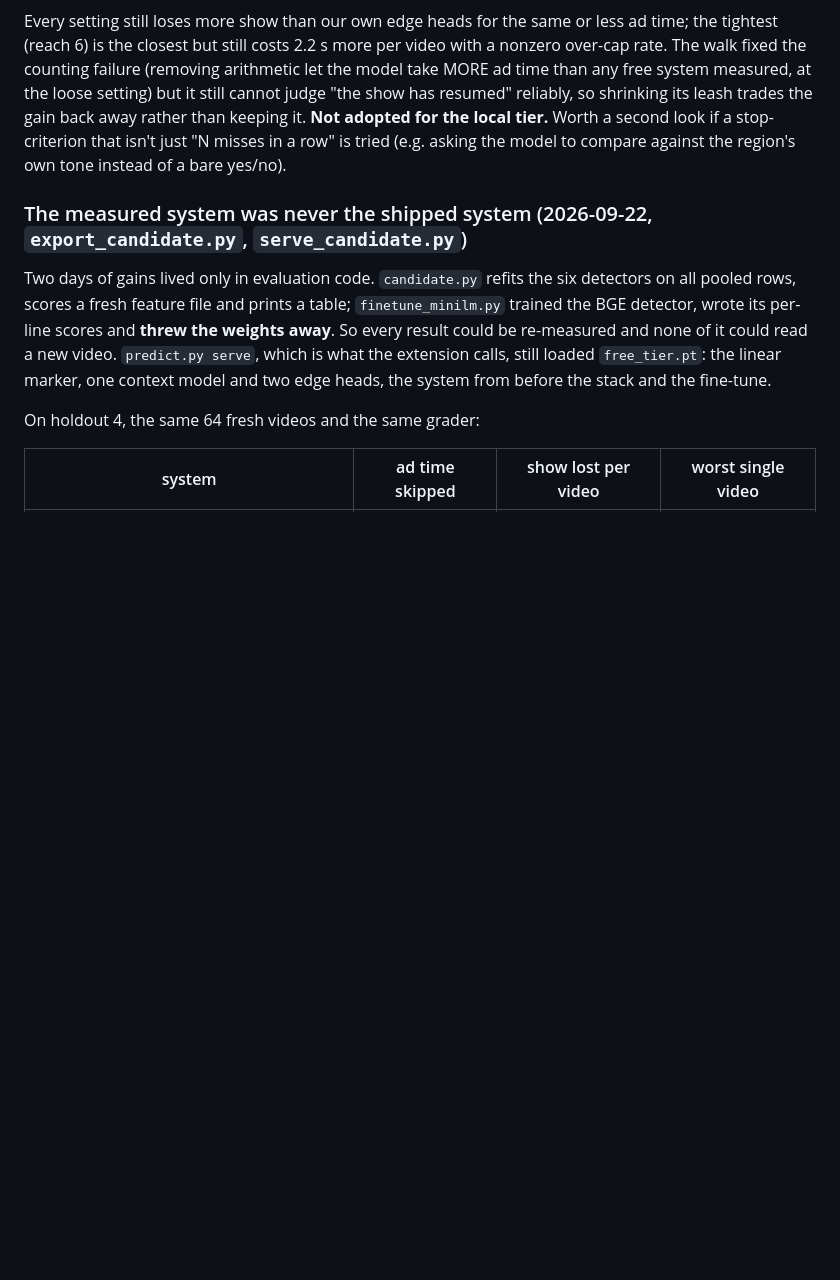
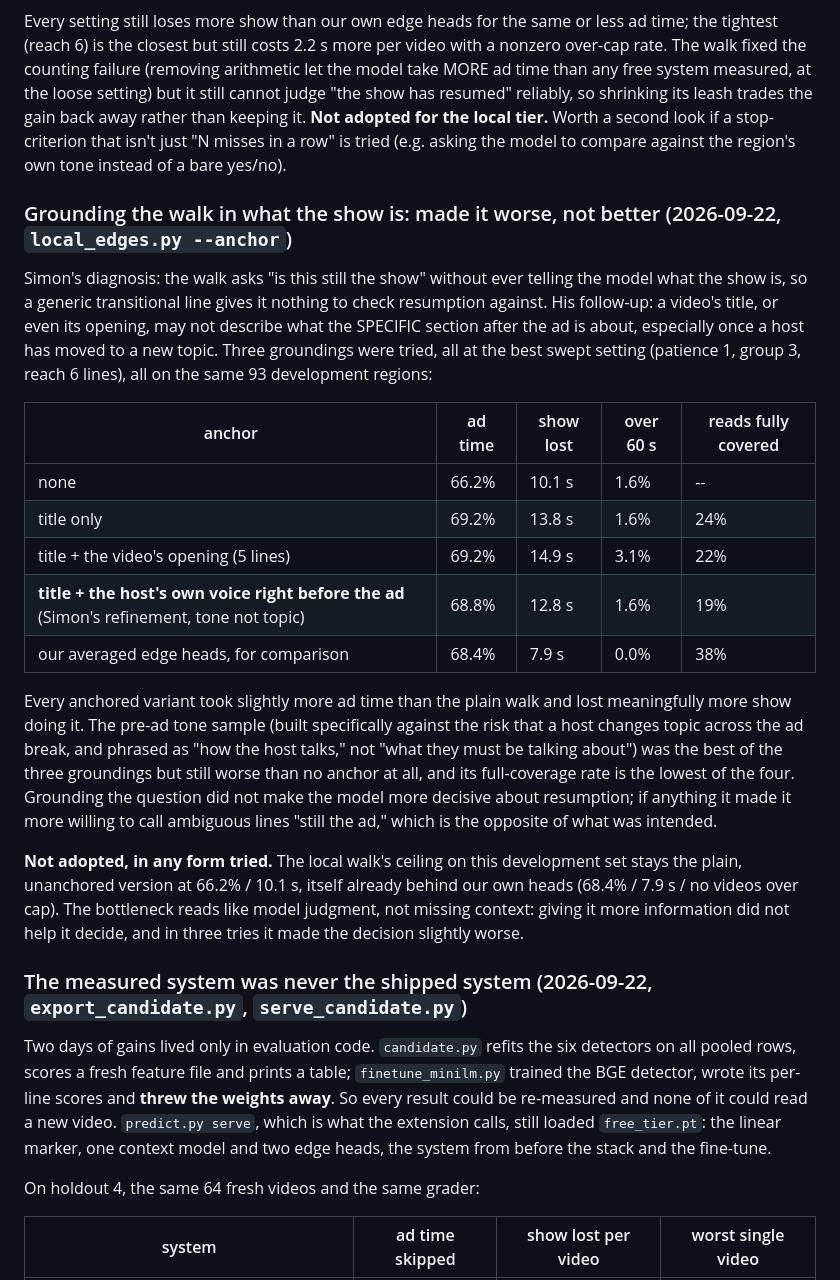
Before and after one commit to SimonDumas79/SponsorSkip, a Markdown page: marker/README.md, the part around the change. GitHub-like rendering; blank space fills up the shorter version.

Commit message:
marker/README: grounding the walk in the show's subject did not help
Three variants tried (title alone, title+opening, title+pre-ad tone-sample),
all worse on show-lost than the plain unanchored walk, none within reach of
our own edge heads. The bottleneck reads as model judgment, not missing
context: more information did not make qwen more decisive about resumption.

Co-Authored-By: Claude Sonnet 5 <noreply@anthropic.com>
Claude-Session: https://claude.ai/code/session_017eXrYr4y1nbfPwZQTP3Lf5

```diff
--- a/marker/README.md
+++ b/marker/README.md
@@ -863,6 +863,35 @@ reliably, so shrinking its leash trades the gain back away rather than keeping i
 the local tier.** Worth a second look if a stop-criterion that isn't just "N misses in a row" is tried
 (e.g. asking the model to compare against the region's own tone instead of a bare yes/no).
 
+### Grounding the walk in what the show is: made it worse, not better (2026-09-22, `local_edges.py --anchor`)
+
+Simon's diagnosis: the walk asks "is this still the show" without ever telling the model what the
+show is, so a generic transitional line gives it nothing to check resumption against. His follow-up:
+a video's title, or even its opening, may not describe what the SPECIFIC section after the ad is
+about, especially once a host has moved to a new topic. Three groundings were tried, all at the best
+swept setting (patience 1, group 3, reach 6 lines), all on the same 93 development regions:
+
+| anchor | ad time | show lost | over 60 s | reads fully covered |
+|---|---|---|---|---|
+| none | 66.2% | 10.1 s | 1.6% | -- |
+| title only | 69.2% | 13.8 s | 1.6% | 24% |
+| title + the video's opening (5 lines) | 69.2% | 14.9 s | 3.1% | 22% |
+| **title + the host's own voice right before the ad** (Simon's refinement, tone not topic) | 68.8% | 12.8 s | 1.6% | 19% |
+| our averaged edge heads, for comparison | 68.4% | 7.9 s | 0.0% | 38% |
+
+Every anchored variant took slightly more ad time than the plain walk and lost meaningfully more
+show doing it. The pre-ad tone sample (built specifically against the risk that a host changes topic
+across the ad break, and phrased as "how the host talks," not "what they must be talking about") was
+the best of the three groundings but still worse than no anchor at all, and its full-coverage rate is
+the lowest of the four. Grounding the question did not make the model more decisive about resumption;
+if anything it made it more willing to call ambiguous lines "still the ad," which is the opposite of
+what was intended.
+
+**Not adopted, in any form tried.** The local walk's ceiling on this development set stays the
+plain, unanchored version at 66.2% / 10.1 s, itself already behind our own heads (68.4% / 7.9 s / no
+videos over cap). The bottleneck reads like model judgment, not missing context: giving it more
+information did not help it decide, and in three tries it made the decision slightly worse.
+
 ### The measured system was never the shipped system (2026-09-22, `export_candidate.py`, `serve_candidate.py`)
 
 Two days of gains lived only in evaluation code. `candidate.py` refits the six detectors on all
```
